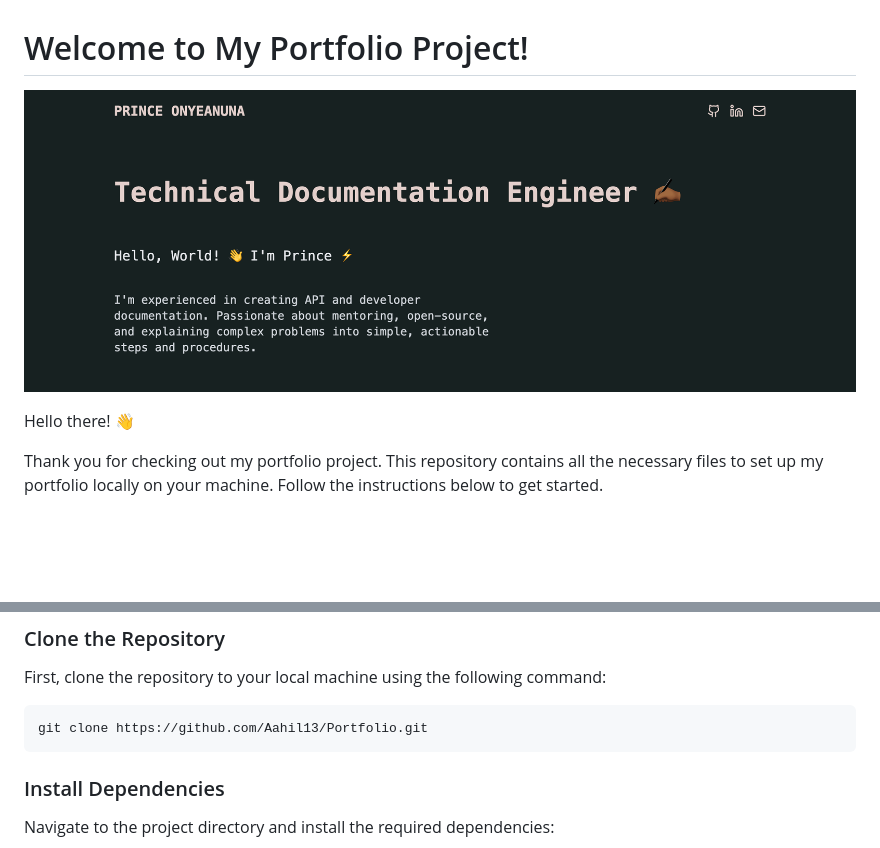
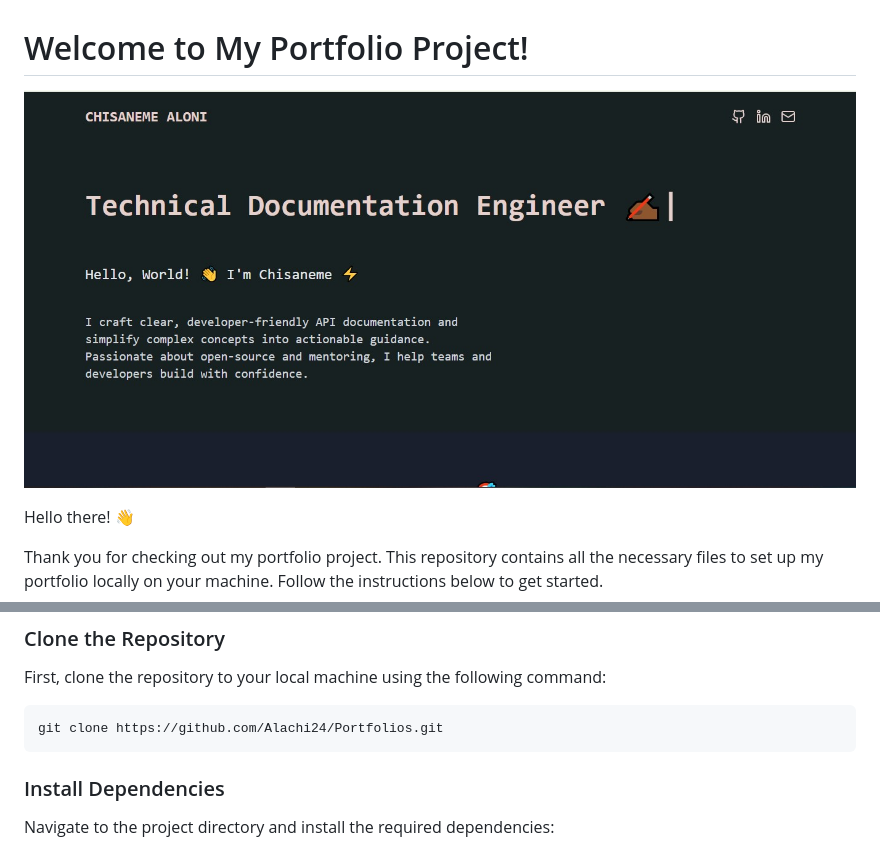
Before and after one commit to Alachi24/Portfolios, a Markdown page: README.md, 2 parts joined by grey strips. GitHub-like rendering; pictures changed too: Portfolios.jpg (added); blank space fills up the shorter version.

````diff
--- a/README.md
+++ b/README.md
@@ -1,6 +1,6 @@
 # Welcome to My Portfolio Project!
 
-![cover](./cover.png)
+![cover](./Portfolios.jpg)
 
 Hello there! 👋
 
@@ -26,7 +26,7 @@ To set up the portfolio locally, you'll need to have the following installed on
 First, clone the repository to your local machine using the following command:
 
 ```bash
-git clone https://github.com/Aahil13/Portfolio.git
+git clone https://github.com/Alachi24/Portfolios.git
 ```
 
 ### Install Dependencies
````
